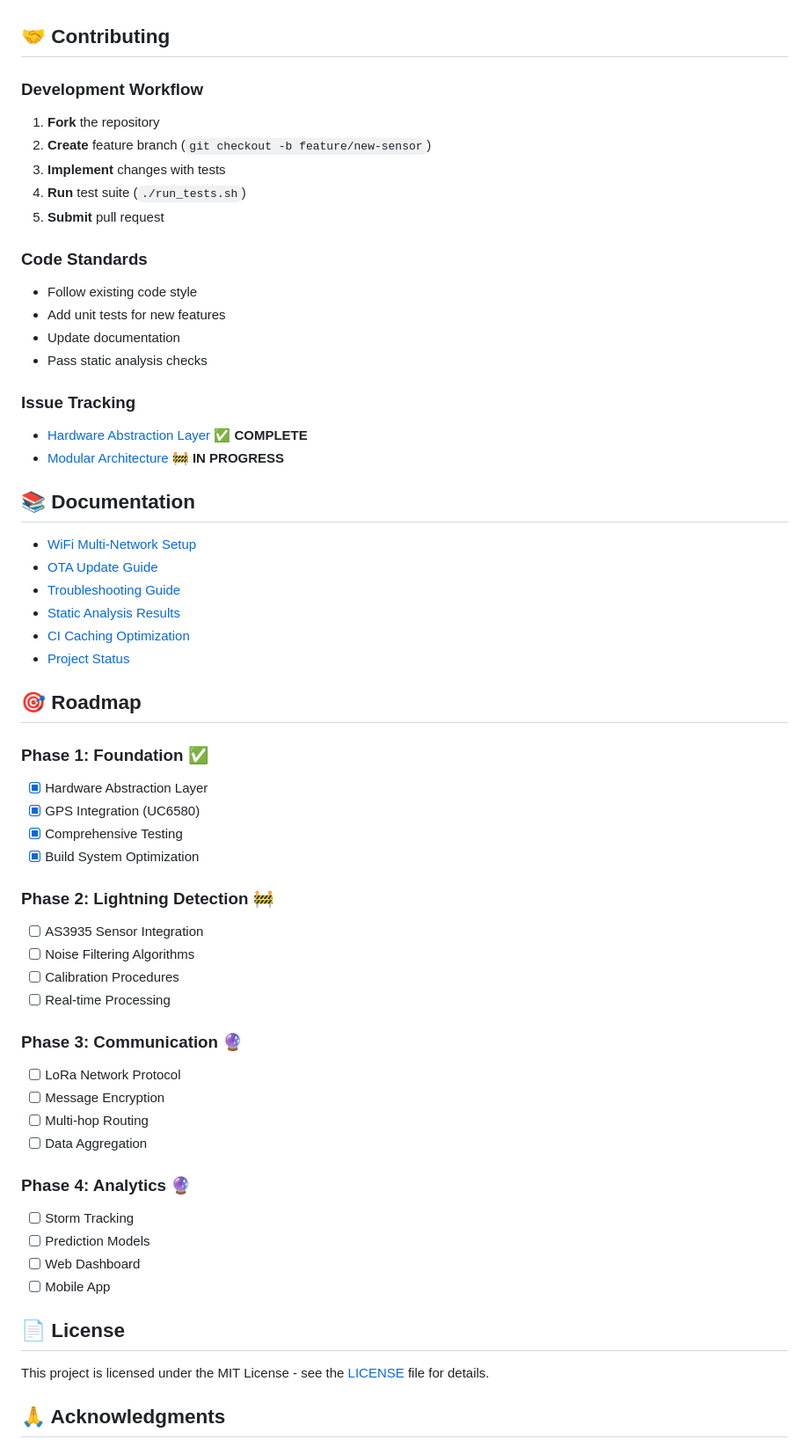
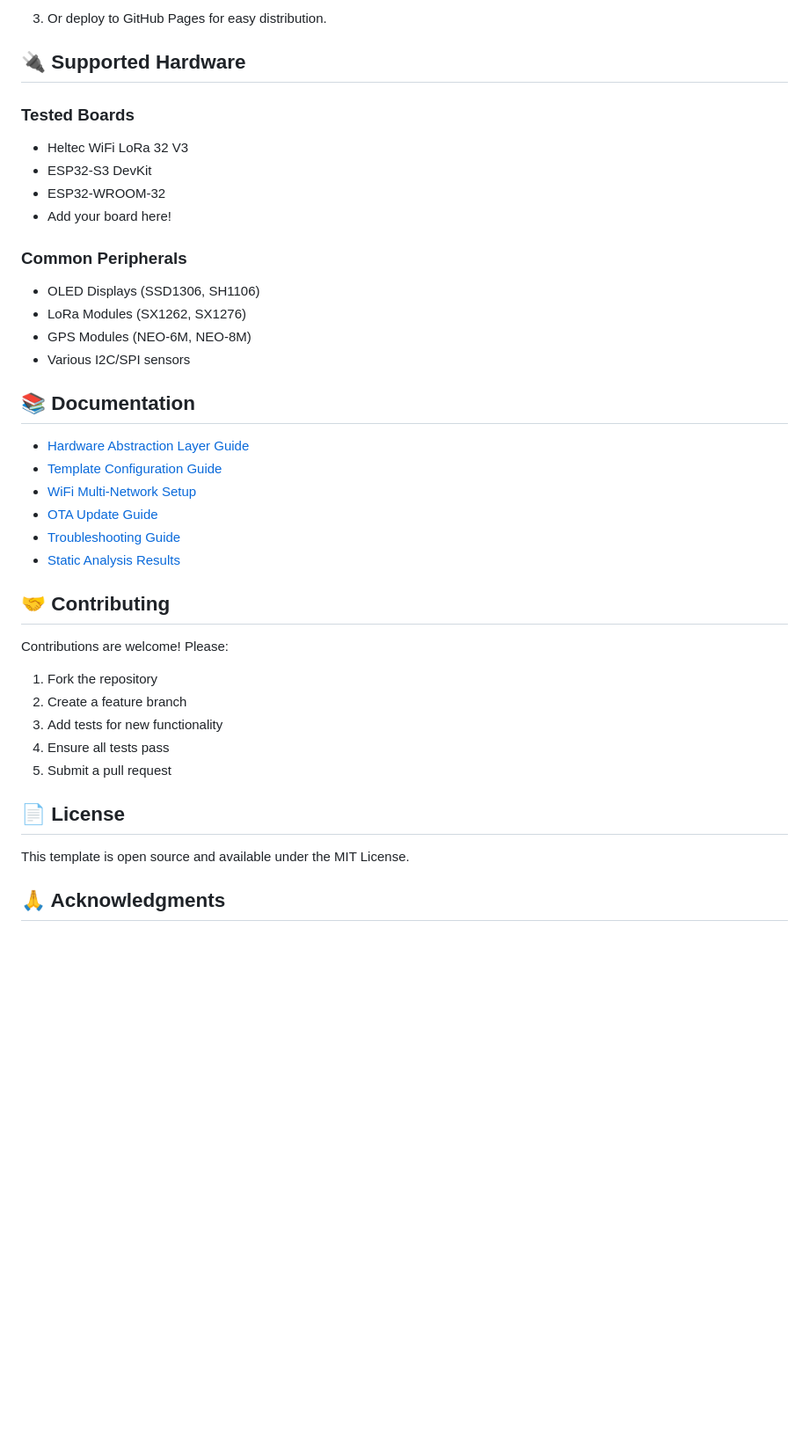
Before and after one commit to ericdahl-dev/ESP32-Lora-Template, a Markdown page: README.md, the part around the change printed below. Shown: that part at 88% size. Rendered like a GitHub page; blank space fills up the shorter version.

```diff
--- a/README.md
+++ b/README.md
@@ -281,61 +306,41 @@ uint8_t percent = Power::getBatteryPercent();
+3. Or deploy to GitHub Pages for easy distribution.
+
+## 🔌 Supported Hardware
+
+### Tested Boards
+- Heltec WiFi LoRa 32 V3
+- ESP32-S3 DevKit
+- ESP32-WROOM-32
+- Add your board here!
+
+### Common Peripherals
+- OLED Displays (SSD1306, SH1106)
+- LoRa Modules (SX1262, SX1276)
+- GPS Modules (NEO-6M, NEO-8M)
+- Various I2C/SPI sensors
+
+## 📚 Documentation
+
+- [Hardware Abstraction Layer Guide](docs/HAL_GUIDE.md)
+- [Template Configuration Guide](TEMPLATE_CONFIG_GUIDE.md)
+- [WiFi Multi-Network Setup](WIFI_MULTI_NETWORK_README.md)
+- [OTA Update Guide](OTA_README.md)
+- [Troubleshooting Guide](TROUBLESHOOTING.md)
+- [Static Analysis Results](STATIC_ANALYSIS.md)
 
 ## 🤝 Contributing
 
-### Development Workflow
-1. **Fork** the repository
-2. **Create** feature branch (`git checkout -b feature/new-sensor`)
-3. **Implement** changes with tests
-4. **Run** test suite (`./run_tests.sh`)
-5. **Submit** pull request
+Contributions are welcome! Please:
 
-### Code Standards
-- Follow existing code style
-- Add unit tests for new features
-- Update documentation
-- Pass static analysis checks
-
-### Issue Tracking
-- [Hardware Abstraction Layer](https://github.com/Skeyelab/LightningDetector/issues/7) ✅ **COMPLETE**
-- [Modular Architecture](https://github.com/Skeyelab/LightningDetector/issues/14) 🚧 **IN PROGRESS**
-
-## 📚 Documentation
-
-- [WiFi Multi-Network Setup](./WIFI_MULTI_NETWORK_README.md)
-- [OTA Update Guide](./OTA_README.md)
-- [Troubleshooting Guide](./TROUBLESHOOTING.md)
-- [Static Analysis Results](./STATIC_ANALYSIS.md)
-- [CI Caching Optimization](./CI_CACHING_OPTIMIZATION.md)
-- [Project Status](./CURSOR_PROJECT_STATUS.md)
-
-## 🎯 Roadmap
-
-### Phase 1: Foundation ✅
-- [x] Hardware Abstraction Layer
-- [x] GPS Integration (UC6580)
-- [x] Comprehensive Testing
-- [x] Build System Optimization
-
-### Phase 2: Lightning Detection 🚧
-- [ ] AS3935 Sensor Integration
-- [ ] Noise Filtering Algorithms
-- [ ] Calibration Procedures
-- [ ] Real-time Processing
-
-### Phase 3: Communication 🔮
-- [ ] LoRa Network Protocol
-- [ ] Message Encryption
-- [ ] Multi-hop Routing
-- [ ] Data Aggregation
-
-### Phase 4: Analytics 🔮
-- [ ] Storm Tracking
-- [ ] Prediction Models
-- [ ] Web Dashboard
-- [ ] Mobile App
+1. Fork the repository
+2. Create a feature branch
+3. Add tests for new functionality
+4. Ensure all tests pass
+5. Submit a pull request
 
 ## 📄 License
 
-This project is licensed under the MIT License - see the [LICENSE](LICENSE) file for details.
+This template is open source and available under the MIT License.
 
 ## 🙏 Acknowledgments
 
```
Also changed, not shown: other parts of README.md (+230 -219 lines).
